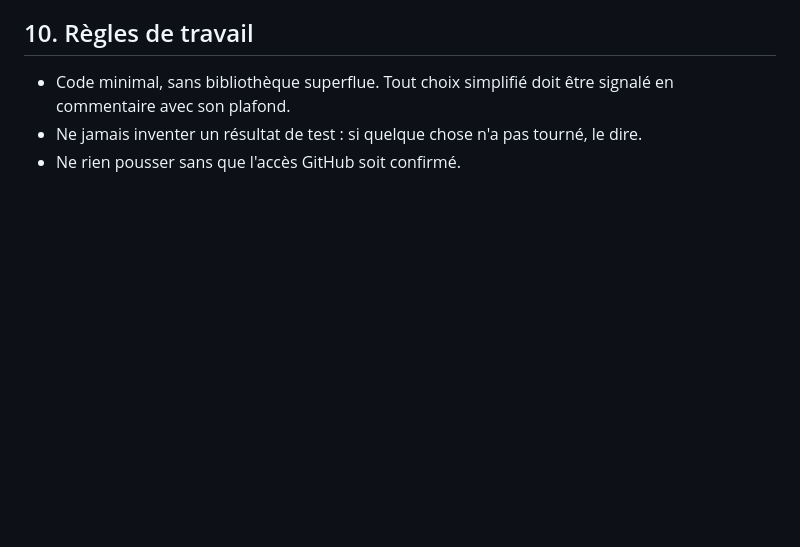
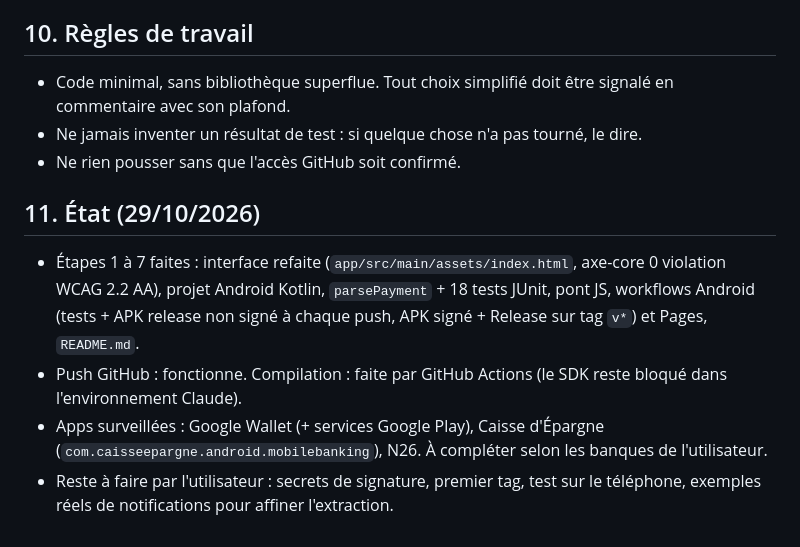
Before and after one commit to IceRayZer/app_MoneyTracker, a Markdown page: plan.md, the part around the change. Drawn GitHub-style; blank space fills up the shorter version.

Commit message:
plan.md: record current state
Co-Authored-By: Claude Opus 5.5 <noreply@anthropic.com>
Claude-Session: https://claude.ai/code/session_01JuWJEk59AqGKzqAjmncrme

```diff
--- a/plan.md
+++ b/plan.md
@@ -99,3 +99,10 @@ Test de l'analyse : fonction pure, testée avec des phrases d'exemple (le plus s
 - Code minimal, sans bibliothèque superflue. Tout choix simplifié doit être signalé en commentaire avec son plafond.
 - Ne jamais inventer un résultat de test : si quelque chose n'a pas tourné, le dire.
 - Ne rien pousser sans que l'accès GitHub soit confirmé.
+
+## 11. État (29/10/2026)
+
+- Étapes 1 à 7 faites : interface refaite (`app/src/main/assets/index.html`, axe-core 0 violation WCAG 2.2 AA), projet Android Kotlin, `parsePayment` + 18 tests JUnit, pont JS, workflows Android (tests + APK release non signé à chaque push, APK signé + Release sur tag `v*`) et Pages, `README.md`.
+- Push GitHub : fonctionne. Compilation : faite par GitHub Actions (le SDK reste bloqué dans l'environnement Claude).
+- Apps surveillées : Google Wallet (+ services Google Play), Caisse d'Épargne (`com.caisseepargne.android.mobilebanking`), N26. À compléter selon les banques de l'utilisateur.
+- Reste à faire par l'utilisateur : secrets de signature, premier tag, test sur le téléphone, exemples réels de notifications pour affiner l'extraction.
```
